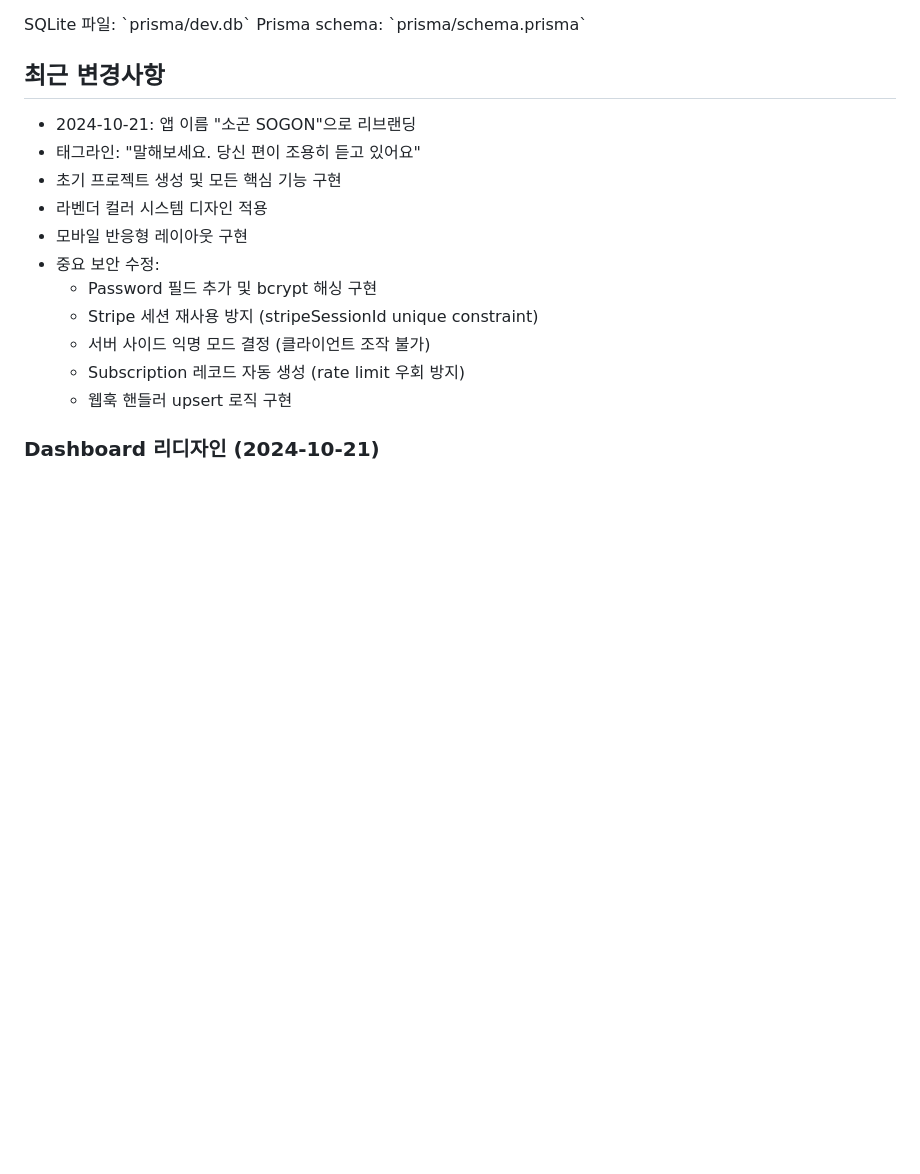
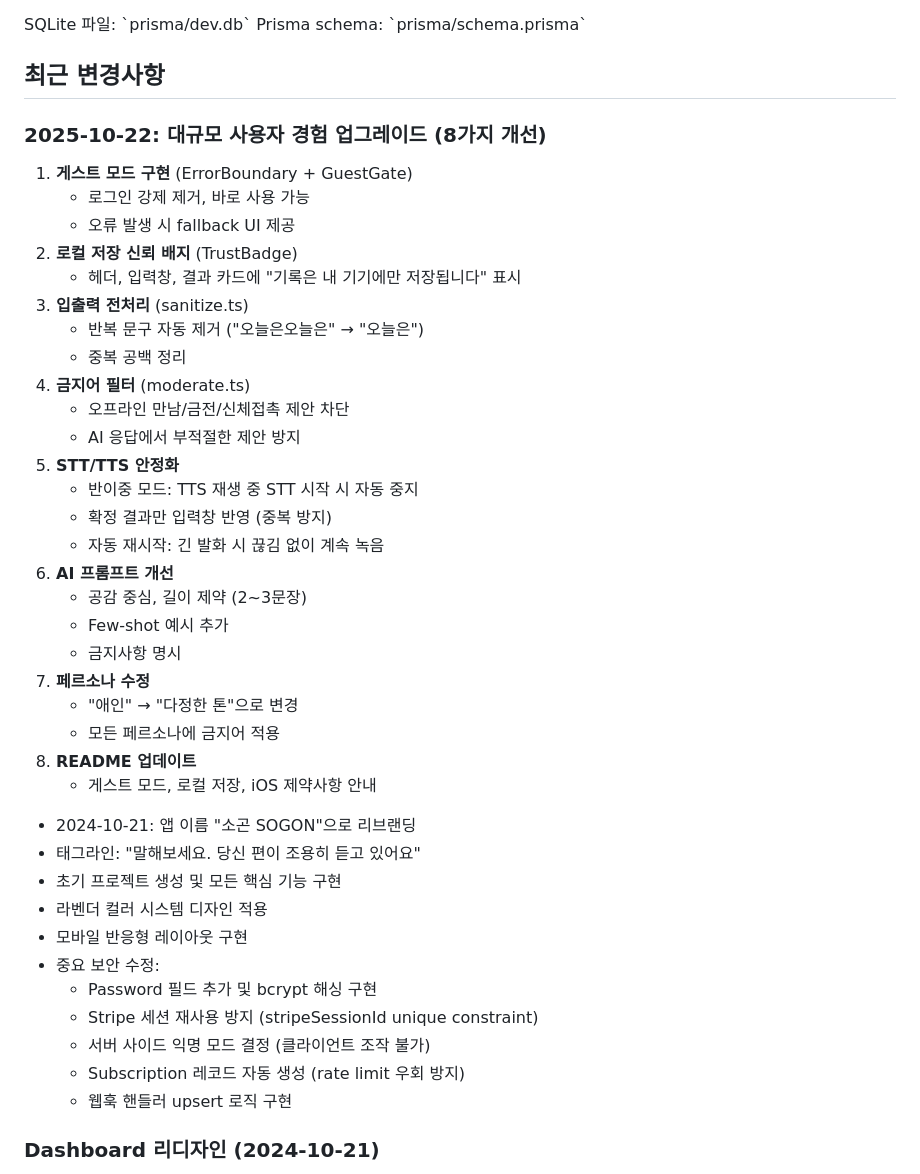
Before and after one commit to kimhoonhoe-glitch/sogon-app, a Markdown page: replit.md, the part around the change. Rendered like a GitHub page; blank space fills up the shorter version.

Commit message:
Improve user experience with eight major upgrades and guest mode
Introduce guest mode, local storage badge, input/output preprocessing, profanity filter, STT/TTS stabilization, improved AI prompts, persona adjustments, and README updates.

Replit-Commit-Author: Agent
Replit-Commit-Session-Id: 1521705f-abba-440b-a733-32439f274ba2
Replit-Commit-Checkpoint-Type: full_checkpoint
Replit-Commit-Screenshot-Url: https://storage.googleapis.com/screenshot-production-us-central1/a597756b-91f1-49f5-826b-2a706a6defb6/1521705f-abba-440b-a733-32439f274ba2/RDYh6M9

```diff
--- a/replit.md
+++ b/replit.md
@@ -44,6 +44,32 @@ SQLite 파일: \`prisma/dev.db\`
 Prisma schema: \`prisma/schema.prisma\`
 
 ## 최근 변경사항
+### 2025-10-22: 대규모 사용자 경험 업그레이드 (8가지 개선)
+1. **게스트 모드 구현** (ErrorBoundary + GuestGate)
+   - 로그인 강제 제거, 바로 사용 가능
+   - 오류 발생 시 fallback UI 제공
+2. **로컬 저장 신뢰 배지** (TrustBadge)
+   - 헤더, 입력창, 결과 카드에 "기록은 내 기기에만 저장됩니다" 표시
+3. **입출력 전처리** (sanitize.ts)
+   - 반복 문구 자동 제거 ("오늘은오늘은" → "오늘은")
+   - 중복 공백 정리
+4. **금지어 필터** (moderate.ts)
+   - 오프라인 만남/금전/신체접촉 제안 차단
+   - AI 응답에서 부적절한 제안 방지
+5. **STT/TTS 안정화**
+   - 반이중 모드: TTS 재생 중 STT 시작 시 자동 중지
+   - 확정 결과만 입력창 반영 (중복 방지)
+   - 자동 재시작: 긴 발화 시 끊김 없이 계속 녹음
+6. **AI 프롬프트 개선**
+   - 공감 중심, 길이 제약 (2~3문장)
+   - Few-shot 예시 추가
+   - 금지사항 명시
+7. **페르소나 수정**
+   - "애인" → "다정한 톤"으로 변경
+   - 모든 페르소나에 금지어 적용
+8. **README 업데이트**
+   - 게스트 모드, 로컬 저장, iOS 제약사항 안내
+
 - 2024-10-21: 앱 이름 "소곤 SOGON"으로 리브랜딩
 - 태그라인: "말해보세요. 당신 편이 조용히 듣고 있어요"
 - 초기 프로젝트 생성 및 모든 핵심 기능 구현
```
